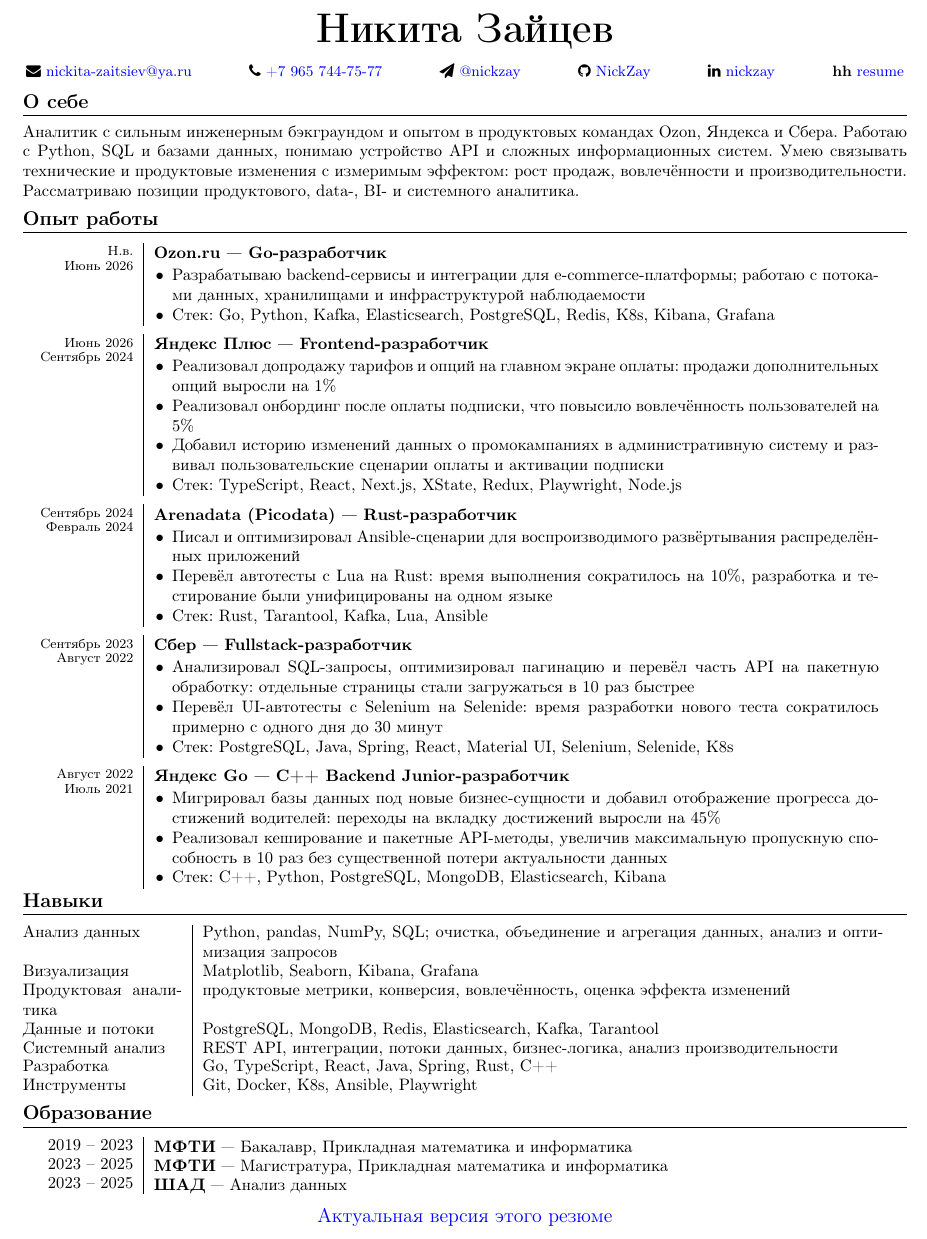
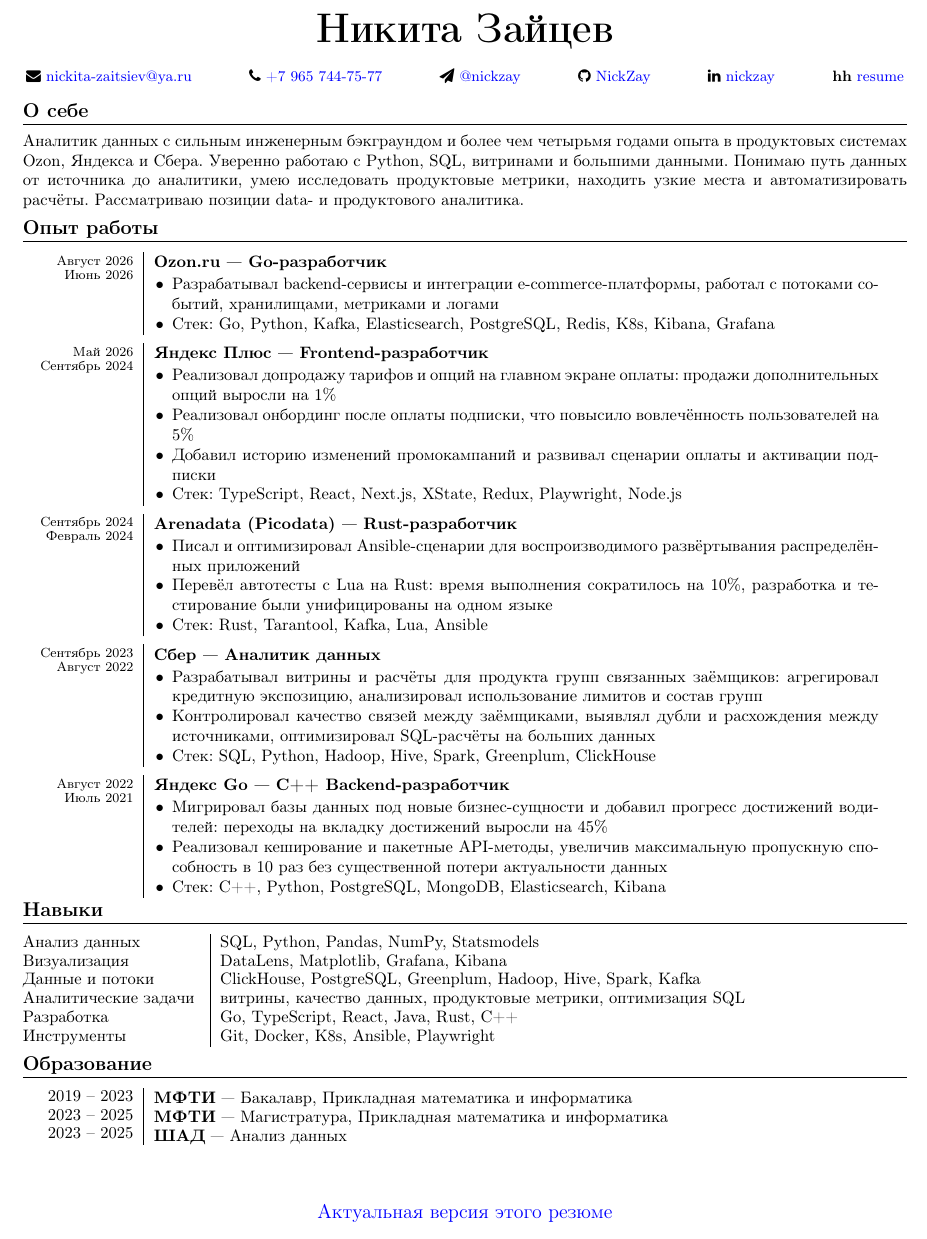
Before and after one commit to NickZay/CV, a LaTeX CV (resume.tex): part of the page, cut so that both start at the same text. Compiled offline with pdfLaTeX.

Commit message:
Update resume.tex

```diff
--- a/resume.tex
+++ b/resume.tex
@@ -85,25 +86,25 @@
 \vspace{-4mm}
 \section{\ru{О себе}\en{Summary}}
 
-\ru{Аналитик с сильным инженерным бэкграундом и опытом в продуктовых командах Ozon, Яндекса и Сбера. Работаю с Python, SQL и базами данных, понимаю устройство API и сложных информационных систем. Умею связывать технические и продуктовые изменения с измеримым эффектом: рост продаж, вовлечённости и производительности. Рассматриваю позиции продуктового, data-, BI- и системного аналитика.}
-\en{Analyst with a strong engineering background and experience in product teams at Ozon, Yandex, and Sberbank. Skilled in Python, SQL, databases, APIs, and complex information systems. Able to connect product and technical changes with measurable business outcomes, including sales, engagement, and performance growth. Open to product, data, BI, and systems analyst roles.}
+\ru{Аналитик данных с сильным инженерным бэкграундом и более чем четырьмя годами опыта в продуктовых системах Ozon, Яндекса и Сбера. Уверенно работаю с Python, SQL, витринами и большими данными. Понимаю путь данных от источника до аналитики, умею исследовать продуктовые метрики, находить узкие места и автоматизировать расчёты. Рассматриваю позиции data- и продуктового аналитика.}
+\en{Data Analyst with a strong engineering background and more than four years of experience with product systems at Ozon, Yandex, and Sber. I work confidently with Python, SQL, data marts, and large-scale data. I understand the data path from source to analytics, can investigate product metrics, identify bottlenecks, and automate calculations. I am considering Data Analyst and Product Analyst positions.}
 
 \vspace{-2mm}
 \section{\ru{Опыт работы}\en{Work Experience}}
 
 \workentry
-{\dates{\ru{Июнь}\en{June} 2026}{\ru{Н.в.}\en{Present}}}
+{\dates{\ru{Июнь}\en{June} 2026}{\ru{Август}\en{August} 2026}}
 {\ru{Ozon.ru --- Go-разработчик}\en{Ozon.ru --- Go Developer}}
 {
 \begin{itemize}
-    \item \ru{Разрабатываю backend-сервисы и интеграции для e-commerce-платформы; работаю с потоками данных, хранилищами и инфраструктурой наблюдаемости}
-          \en{Develop backend services and integrations for an e-commerce platform, working with data streams, storage systems, and observability infrastructure}
+    \item \ru{Разрабатывал backend-сервисы и интеграции e-commerce-платформы, работал с потоками событий, хранилищами, метриками и логами}
+          \en{Developed backend services and integrations for an e-commerce platform, working with event streams, storage systems, metrics, and logs}
     \item \ru{Стек}\en{Stack}: Go, Python, Kafka, Elasticsearch, PostgreSQL, Redis, K8s, Kibana, Grafana
 \end{itemize}
 }
 
 \workentry
-{\dates{\ru{Сентябрь}\en{Sep} 2024}{\ru{Июнь}\en{June} 2026}}
+{\dates{\ru{Сентябрь}\en{September} 2024}{\ru{Май}\en{May} 2026}}
 {\ru{Яндекс Плюс --- Frontend-разработчик}\en{Yandex Plus --- Frontend Developer}}
 {
 \begin{itemize}
@@ -111,8 +112,8 @@
           \en{Implemented plan and option upsell on the main payment screen, increasing add-on sales by 1\%}
     \item \ru{Реализовал онбординг после оплаты подписки, что повысило вовлечённость пользователей на 5\%}
           \en{Implemented post-payment onboarding, increasing user engagement by 5\%}
-    \item \ru{Добавил историю изменений данных о промокампаниях в административную систему и развивал пользовательские сценарии оплаты и активации подписки}
-          \en{Added promo campaign change history to the admin system and improved subscription payment and activation flows}
+    \item \ru{Добавил историю изменений промокампаний и развивал сценарии оплаты и активации подписки}
+          \en{Added promo campaign change history and improved subscription payment and activation flows}
     \item \ru{Стек}\en{Stack}: TypeScript, React, Next.js, XState, Redux, Playwright, Node.js
 \end{itemize}
 }
@@ -125,30 +126,30 @@
     \item \ru{Писал и оптимизировал Ansible-сценарии для воспроизводимого развёртывания распределённых приложений}
           \en{Developed and optimized Ansible workflows for reproducible deployment of distributed applications}
     \item \ru{Перевёл автотесты с Lua на Rust: время выполнения сократилось на 10\%, разработка и тестирование были унифицированы на одном языке}
-          \en{Migrated automated tests from Lua to Rust, reducing execution time by 10\% and unifying development and testing}
+          \en{Migrated automated tests from Lua to Rust, reducing execution time by 10\% and unifying development and testing on a single language}
     \item \ru{Стек}\en{Stack}: Rust, Tarantool, Kafka, Lua, Ansible
 \end{itemize}
 }
 
 \workentry
 {\dates{\ru{Август}\en{August} 2022}{\ru{Сентябрь}\en{September} 2023}}
-{\ru{Сбер --- Fullstack-разработчик}\en{Sberbank --- Fullstack Developer}}
+{\ru{Сбер --- Аналитик данных}\en{Sberbank --- Data Analyst}}
 {
 \begin{itemize}
-    \item \ru{Анализировал SQL-запросы, оптимизировал пагинацию и перевёл часть API на пакетную обработку: отдельные страницы стали загружаться в 10 раз быстрее}
-          \en{Analyzed SQL queries, optimized pagination, and introduced bulk API processing, improving selected page load times by 10x}
-    \item \ru{Перевёл UI-автотесты с Selenium на Selenide: время разработки нового теста сократилось примерно с одного дня до 30 минут}
-          \en{Migrated UI tests from Selenium to Selenide, reducing new test implementation time from about one day to 30 minutes}
-    \item \ru{Стек}\en{Stack}: PostgreSQL, Java, Spring, React, Material UI, Selenium, Selenide, K8s
+    \item \ru{Разрабатывал витрины и расчёты для продукта групп связанных заёмщиков: агрегировал кредитную экспозицию, анализировал использование лимитов и состав групп}
+          \en{Developed data marts and calculations for a related-borrower group product, aggregated credit exposure, and analyzed limit utilization and group composition}
+    \item \ru{Контролировал качество связей между заёмщиками, выявлял дубли и расхождения между источниками, оптимизировал SQL-расчёты на больших данных}
+          \en{Controlled borrower relationship data quality, identified duplicates and discrepancies across sources, and optimized SQL calculations on large datasets}
+    \item \ru{Стек}\en{Stack}: SQL, Python, Hadoop, Hive, Spark, Greenplum, ClickHouse
 \end{itemize}
 }
 
 \workentry
 {\dates{\ru{Июль}\en{July} 2021}{\ru{Август}\en{August} 2022}}
-{\ru{Яндекс Go --- C++ Backend Junior-разработчик}\en{Yandex Go --- Junior C++ Backend Developer}}
+{\ru{Яндекс Go --- C++ Backend-разработчик}\en{Yandex Go --- C++ Backend Developer}}
 {
 \begin{itemize}
-    \item \ru{Мигрировал базы данных под новые бизнес-сущности и добавил отображение прогресса достижений водителей: переходы на вкладку достижений выросли на 45\%}
+    \item \ru{Мигрировал базы данных под новые бизнес-сущности и добавил прогресс достижений водителей: переходы на вкладку достижений выросли на 45\%}
           \en{Migrated databases for new business entities and added driver achievement progress tracking, increasing visits to the achievements tab by 45\%}
     \item \ru{Реализовал кеширование и пакетные API-методы, увеличив максимальную пропускную способность в 10 раз без существенной потери актуальности данных}
           \en{Implemented caching and bulk API endpoints, increasing maximum throughput by 10x without significantly reducing data freshness}
@@ -159,13 +160,12 @@
 \vspace{-4mm}
 \section{\ru{Навыки}\en{Skills}}
 
-\begin{tabular}{@{}p{0.18\linewidth}|p{0.77\linewidth}@{}}
-\ru{Анализ данных}\en{Data analysis} & Python, pandas, NumPy, SQL; \ru{очистка, объединение и агрегация данных, анализ и оптимизация запросов}\en{data cleaning, merging, aggregation, query analysis and optimization} \\
-\ru{Визуализация}\en{Visualization} & Matplotlib, Seaborn, Kibana, Grafana \\
-\ru{Продуктовая аналитика}\en{Product analytics} & \ru{продуктовые метрики, конверсия, вовлечённость, оценка эффекта изменений}\en{product metrics, conversion, engagement, impact assessment} \\
-\ru{Данные и потоки}\en{Data platforms} & PostgreSQL, MongoDB, Redis, Elasticsearch, Kafka, Tarantool \\
-\ru{Системный анализ}\en{Systems analysis} & REST API, \ru{интеграции, потоки данных, бизнес-логика, анализ производительности}\en{integrations, data flows, business logic, performance analysis} \\
-\ru{Разработка}\en{Development} & Go, TypeScript, React, Java, Spring, Rust, C++ \\
+\begin{tabular}{@{}p{0.20\linewidth}|p{0.75\linewidth}@{}}
+\ru{Анализ данных}\en{Data analysis} & SQL, Python, Pandas, NumPy, Statsmodels \\
+\ru{Визуализация}\en{Visualization} & DataLens, Matplotlib, Grafana, Kibana \\
+\ru{Данные и потоки}\en{Data platforms} & ClickHouse, PostgreSQL, Greenplum, Hadoop, Hive, Spark, Kafka \\
+\ru{Аналитические задачи}\en{Analytics} & \ru{витрины, качество данных, продуктовые метрики, оптимизация SQL}\en{data marts, data quality, product metrics, SQL optimization} \\
+\ru{Разработка}\en{Development} & Go, TypeScript, React, Java, Rust, C++ \\
 \ru{Инструменты}\en{Tools} & Git, Docker, K8s, Ansible, Playwright \\
 \end{tabular}
 
@@ -178,15 +178,16 @@
 \en{Bachelor's degree in Applied Mathematics and Computer Science}} \\
 \raggedleft 2023 -- 2025 &
 \raisebox{-1.5pt}[0pt][0pt]{\textbf{\ru{МФТИ}\en{MIPT}} --- \ru{Магистратура, Прикладная математика и информатика}
-\en{Master's degree in Applied Mathematics and Computer Science, unfinished}} \\
+\en{Master's degree in Applied Mathematics and Computer Science}} \\
 \raggedleft 2023 -- 2025 &
 \raisebox{-1.5pt}[0pt][0pt]{\textbf{\ru{ШАД}\en{YSDA}} --- \ru{Анализ данных}
-\en{Big Data Infrastructure, unfinished}}
+\en{Data Analysis}}
 \end{tabular}
 
 \vfill
 \begin{center}
 \large
-\href{https://github.com/NickZay/CV}{\ru{Актуальная версия этого резюме}\en{Up-to-date version of this CV}}
+\href{https://github.com/NickZay/CV}{\ru{Актуальная версия этого резюме}\en{Current version of this CV}}
 \end{center}
+
 \end{document}
```
Also changed, not shown: resume.tex (1 more changed lines).
